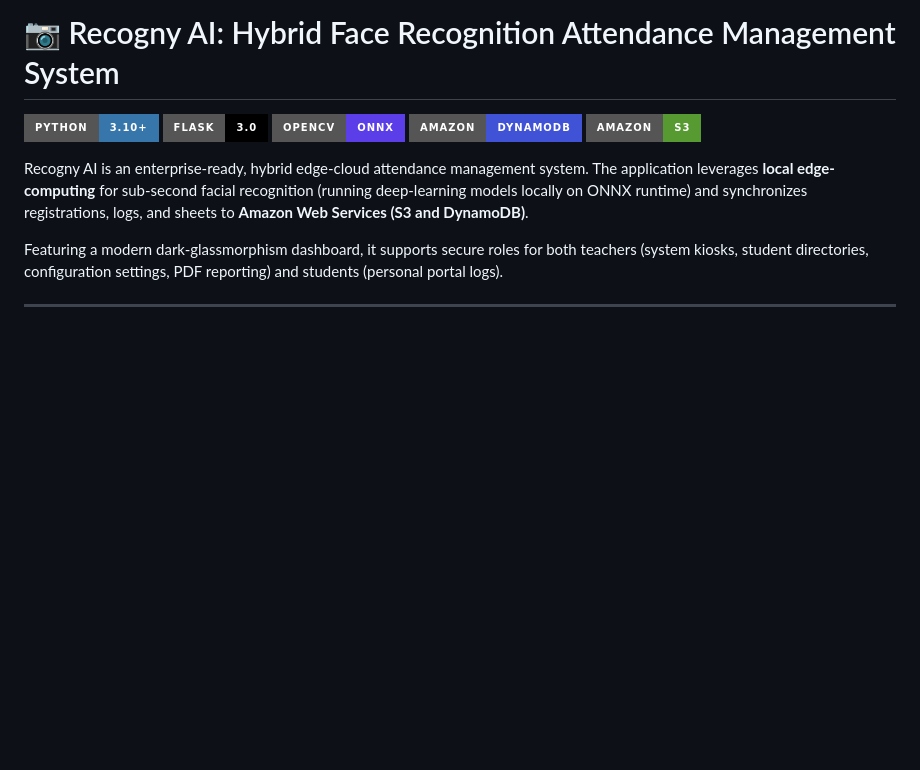
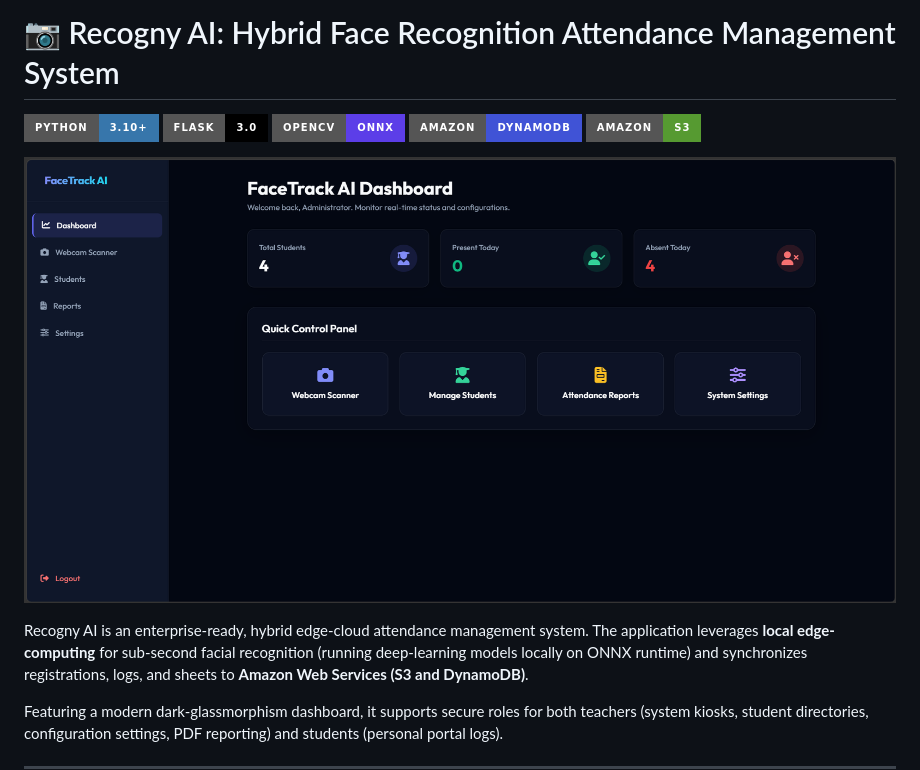
Before and after one commit to Aayush-chaudhari/AWS-Powered-Face-Recognition-Attendance-System, a Markdown page: README.md, the part around the change. Drawn GitHub-style; badges without logos; blank space fills up the shorter version.

```diff
--- a/README.md
+++ b/README.md
@@ -1,10 +1,14 @@
 # 📷 Recogny AI: Hybrid Face Recognition Attendance Management System
+
+
 
 ![Python](https://img.shields.io/badge/Python-3.10+-3776AB?style=for-the-badge&logo=python&logoColor=white)
 ![Flask](https://img.shields.io/badge/Flask-3.0-000000?style=for-the-badge&logo=flask&logoColor=white)
 ![OpenCV](https://img.shields.io/badge/OpenCV-ONNX-5C3EE8?style=for-the-badge&logo=opencv&logoColor=white)
 ![Amazon DynamoDB](https://img.shields.io/badge/Amazon-DynamoDB-4053D6?style=for-the-badge&logo=amazondynamodb&logoColor=white)
 ![Amazon S3](https://img.shields.io/badge/Amazon-S3-569A31?style=for-the-badge&logo=amazons3&logoColor=white)
+
+![Project Dashboard](Dashboard.png)
 
 Recogny AI is an enterprise-ready, hybrid edge-cloud attendance management system. The application leverages **local edge-computing** for sub-second facial recognition (running deep-learning models locally on ONNX runtime) and synchronizes registrations, logs, and sheets to **Amazon Web Services (S3 and DynamoDB)**.
 
```
